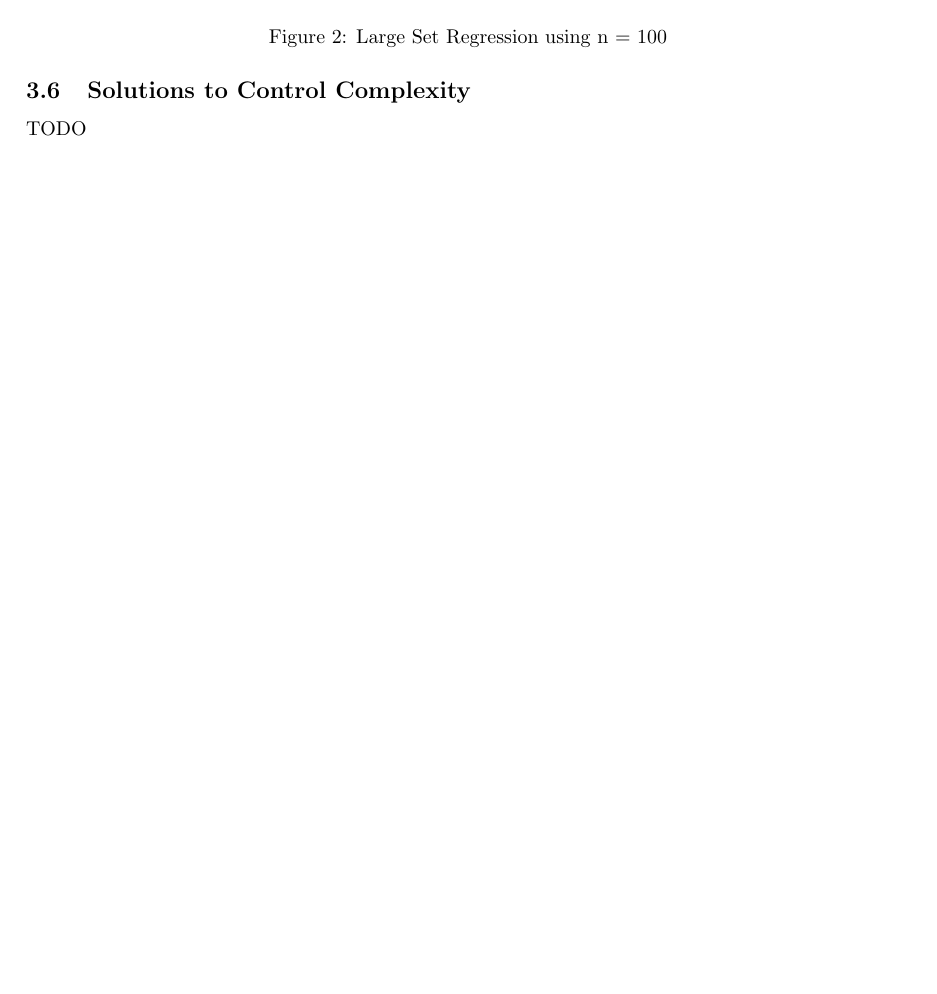
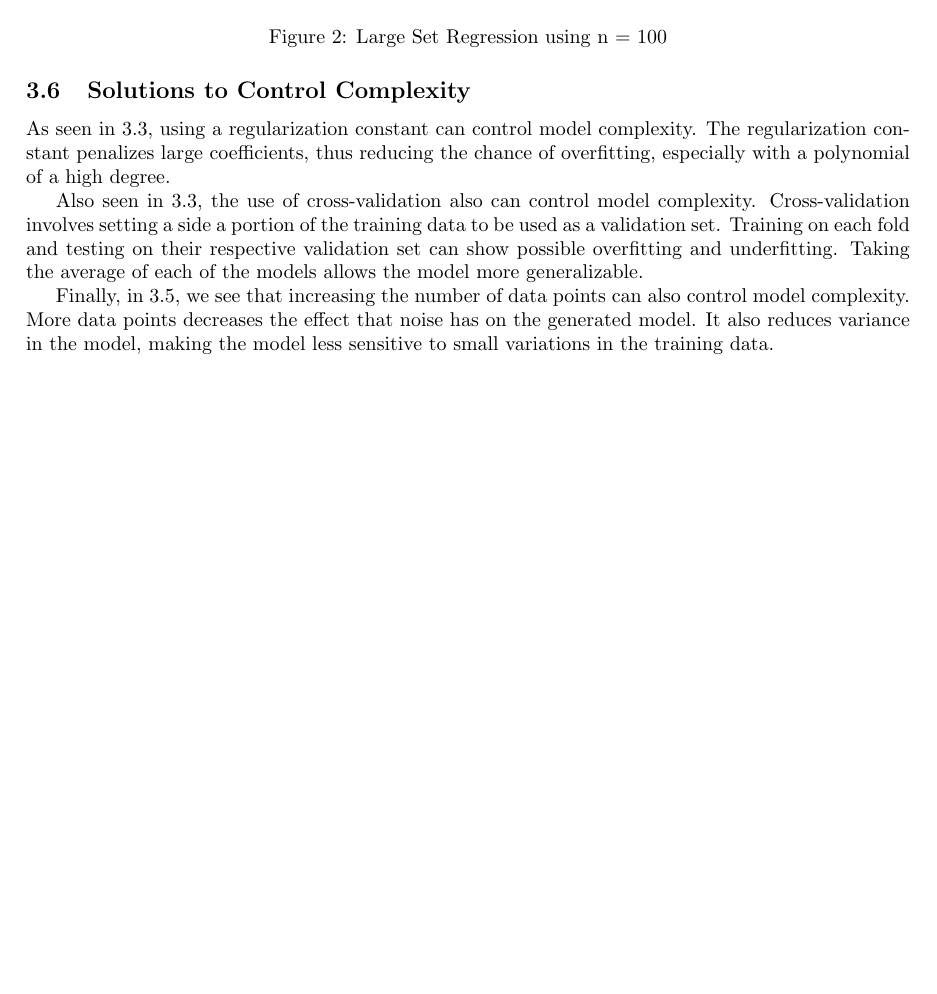
Before and after one commit to Jeffato/ML-Principles, a LaTeX problem sheet (hw2/Latex Files/hw2.tex): part of page 6 of 9, cut so that both start at the same text, the shorter picture padded with empty space. Compiled offline with pdfLaTeX.

Commit message:
Q3 Typed

```diff
--- a/hw2/Latex Files/hw2.tex
+++ b/hw2/Latex Files/hw2.tex
@@ -276,7 +276,11 @@ The MSE for the model with regularization is 0.0335
 \end{figure}
 
 \subsection{Solutions to Control Complexity}
-TODO
+As seen in 3.3, using a regularization constant can control model complexity. The regularization constant penalizes large coefficients, thus reducing the chance of overfitting, especially with a polynomial of a high degree.
+
+Also seen in 3.3, the use of cross-validation also can control model complexity. Cross-validation involves setting a side a portion of the training data to be used as a validation set. Training on each fold and testing on their respective validation set can show possible overfitting and underfitting. Taking the average of each of the models allows the model more generalizable.
+
+Finally, in 3.5, we see that increasing the number of data points can also control model complexity. More data points decreases the effect that noise has on the generated model. It also reduces variance in the model, making the model less sensitive to small variations in the training data.
 
 \newpage
 \section{Eigenface}
```
